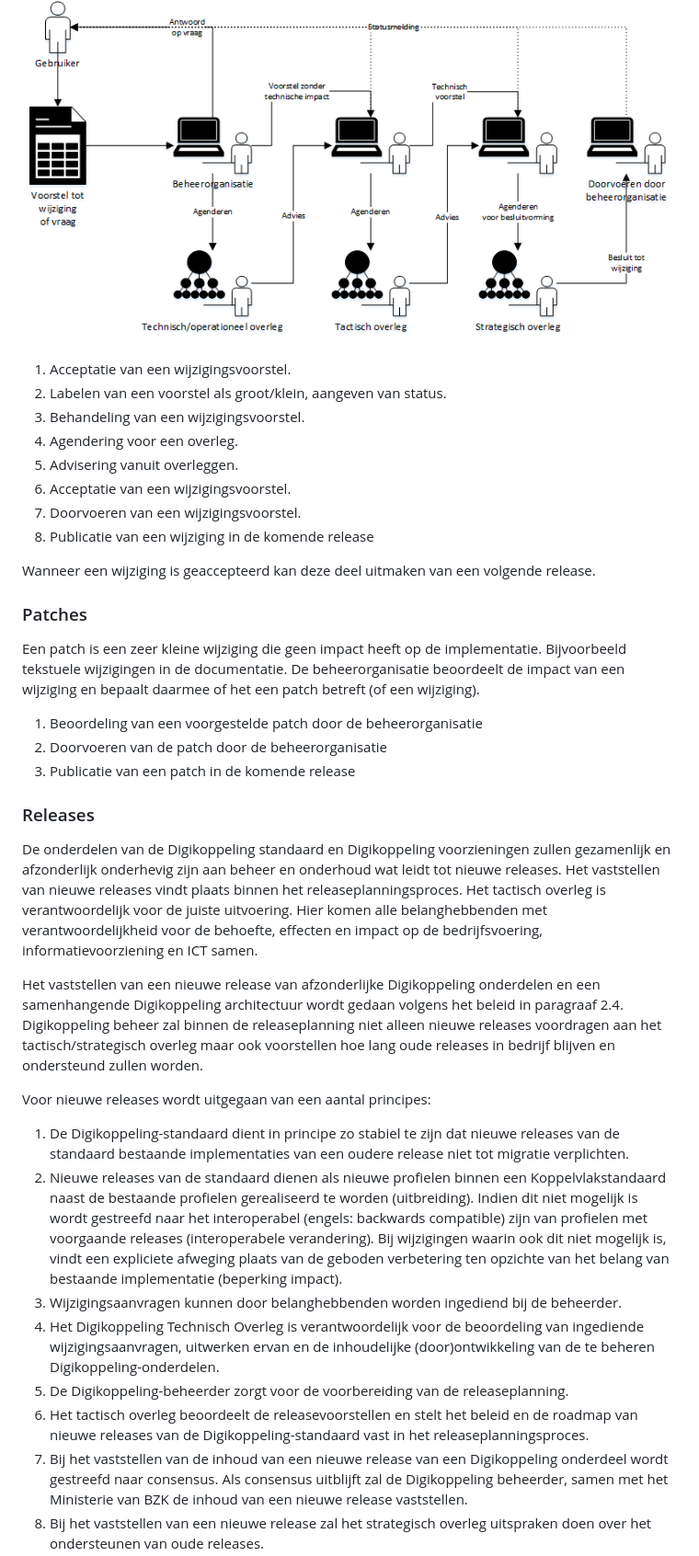
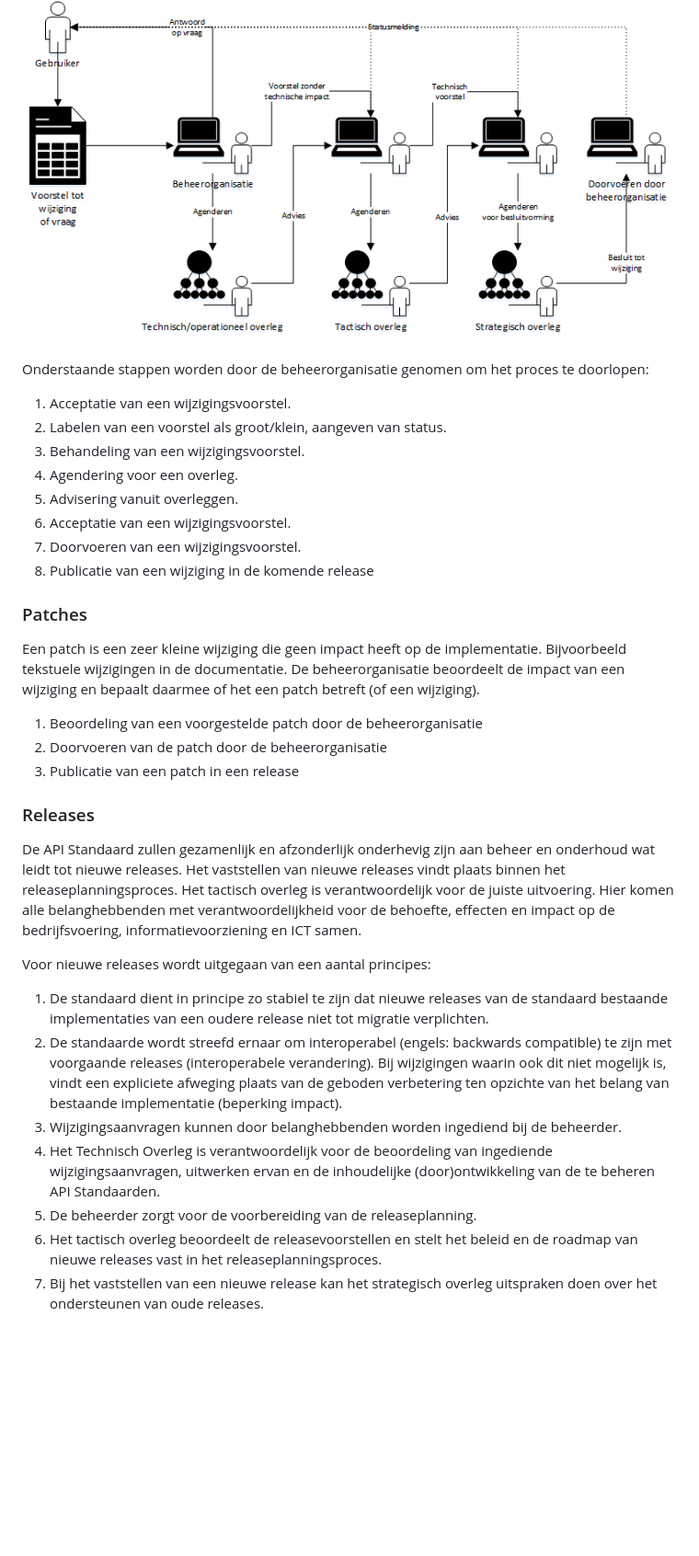
Before and after one commit to Logius-standaarden/API-Standaarden-Beheermodel, a Markdown page: ch04_Operationeel.md, the part around the change printed below. Shown: that part at 92% size. GitHub-like rendering; blank space fills up the shorter version.

```diff
--- a/ch04_Operationeel.md
+++ b/ch04_Operationeel.md
@@ -70,4 +50,6 @@ Een nieuwe release wordt bekrachtigd door het besluitvormend overleg.
 ![Behandeling van een wijzigingsvoorstel in het beheerproces](images/Beheerproces.png "Behandeling van een wijzigingsvoorstel in het beheerproces")
+
+Onderstaande stappen worden door de beheerorganisatie genomen om het proces te doorlopen:
 
 1. Acceptatie van een wijzigingsvoorstel.
 2. Labelen van een voorstel als groot/klein, aangeven van status.
@@ -78,47 +60,36 @@ Een nieuwe release wordt bekrachtigd door het besluitvormend overleg.
 7. Doorvoeren van een wijzigingsvoorstel.
 8. Publicatie van een wijziging in de komende release
 
-Wanneer een wijziging is geaccepteerd kan deze deel uitmaken van een
-volgende release.
+### Patches
 
-### Patches
 Een patch is een zeer kleine wijziging die geen impact heeft op de implementatie. Bijvoorbeeld tekstuele wijzigingen in de documentatie. De beheerorganisatie beoordeelt de impact van een wijziging en bepaalt daarmee of het een patch betreft (of een wijziging).
 
 1. Beoordeling van een voorgestelde patch door de beheerorganisatie
 2. Doorvoeren van de patch door de beheerorganisatie
-3. Publicatie van een patch in de komende release
+3. Publicatie van een patch in een release
 
 ### Releases
-De onderdelen van de Digikoppeling standaard en Digikoppeling voorzieningen zullen gezamenlijk en afzonderlijk onderhevig zijn aan beheer en onderhoud wat leidt tot nieuwe releases. Het vaststellen van nieuwe releases vindt plaats binnen het releaseplanningsproces. Het tactisch overleg is verantwoordelijk voor de juiste uitvoering. Hier komen alle belanghebbenden met verantwoordelijkheid voor de behoefte, effecten en impact op de bedrijfsvoering, informatievoorziening en ICT samen.
 
-Het vaststellen van een nieuwe release van afzonderlijke Digikoppeling onderdelen en een samenhangende Digikoppeling architectuur wordt gedaan volgens het beleid in paragraaf 2.4. Digikoppeling beheer zal binnen de releaseplanning niet alleen nieuwe releases voordragen aan het tactisch/strategisch overleg maar ook voorstellen hoe lang oude releases in bedrijf blijven en ondersteund zullen worden.
+De API Standaard zullen gezamenlijk en afzonderlijk onderhevig zijn aan beheer en onderhoud wat leidt tot nieuwe releases. Het vaststellen van nieuwe releases vindt plaats binnen het releaseplanningsproces. Het tactisch overleg is verantwoordelijk voor de juiste uitvoering. Hier komen alle belanghebbenden met verantwoordelijkheid voor de behoefte, effecten en impact op de bedrijfsvoering, informatievoorziening en ICT samen.
 
 Voor nieuwe releases wordt uitgegaan van een aantal principes:
-1. De Digikoppeling-standaard dient in principe zo stabiel te zijn dat
+1. De standaard dient in principe zo stabiel te zijn dat
    nieuwe releases van de standaard bestaande implementaties van een
    oudere release niet tot migratie verplichten.
-2. Nieuwe releases van de standaard dienen als nieuwe profielen binnen
-   een Koppelvlakstandaard naast de bestaande profielen gerealiseerd
-   te worden (uitbreiding). Indien dit niet mogelijk is wordt gestreefd
-   naar het interoperabel (engels: backwards compatible) zijn van
-   profielen met voorgaande releases (interoperabele verandering).
+2. De standaarde wordt streefd ernaar om interoperabel (engels: backwards compatible) te zijn met voorgaande releases
+   (interoperabele verandering).
    Bij wijzigingen waarin ook dit niet mogelijk is, vindt een expliciete
    afweging plaats van de geboden verbetering ten opzichte van het belang
    van bestaande implementatie (beperking impact).
 3. Wijzigingsaanvragen kunnen door belanghebbenden worden ingediend
    bij de beheerder.
-4. Het Digikoppeling Technisch Overleg is verantwoordelijk voor de
+4. Het Technisch Overleg is verantwoordelijk voor de
    beoordeling van ingediende wijzigingsaanvragen, uitwerken ervan
-   en de inhoudelijke (door)ontwikkeling van de te beheren
-   Digikoppeling-onderdelen.
-5. De Digikoppeling-beheerder zorgt voor de voorbereiding van de
+   en de inhoudelijke (door)ontwikkeling van de te beheren API Standaarden.
+5. De beheerder zorgt voor de voorbereiding van de
    releaseplanning.
 6. Het tactisch overleg beoordeelt de releasevoorstellen en stelt
-   het beleid en de roadmap van nieuwe releases van de
-   Digikoppeling-standaard vast in het releaseplanningsproces.
-7. Bij het vaststellen van de inhoud van een nieuwe release van een
-   Digikoppeling onderdeel wordt gestreefd naar consensus. Als consensus
-   uitblijft zal de Digikoppeling beheerder, samen met het Ministerie
-   van BZK de inhoud van een nieuwe release vaststellen.
-8. Bij het vaststellen van een nieuwe release zal het strategisch overleg
+   het beleid en de roadmap van nieuwe releases
+   vast in het releaseplanningsproces.
+7. Bij het vaststellen van een nieuwe release kan het strategisch overleg
    uitspraken doen over het ondersteunen van oude releases.
```
Also changed, not shown: other parts of ch04_Operationeel.md (+27 -73 lines).
